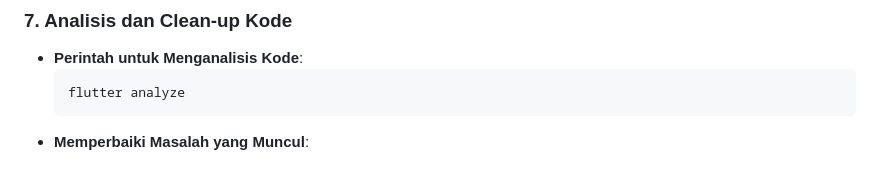
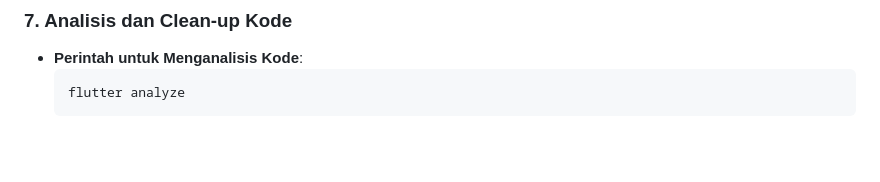
Before and after one commit to RahardiSalim/suikashopmobile, a Markdown page: README.md, the part around the change. Rendered like a GitHub page; blank space fills up the shorter version.

Commit message:
Tugas 7 (2)

````diff
--- a/README.md
+++ b/README.md
@@ -117,4 +117,3 @@
     ```bash
     flutter analyze
     ```
-- **Memperbaiki Masalah yang Muncul**:
````
